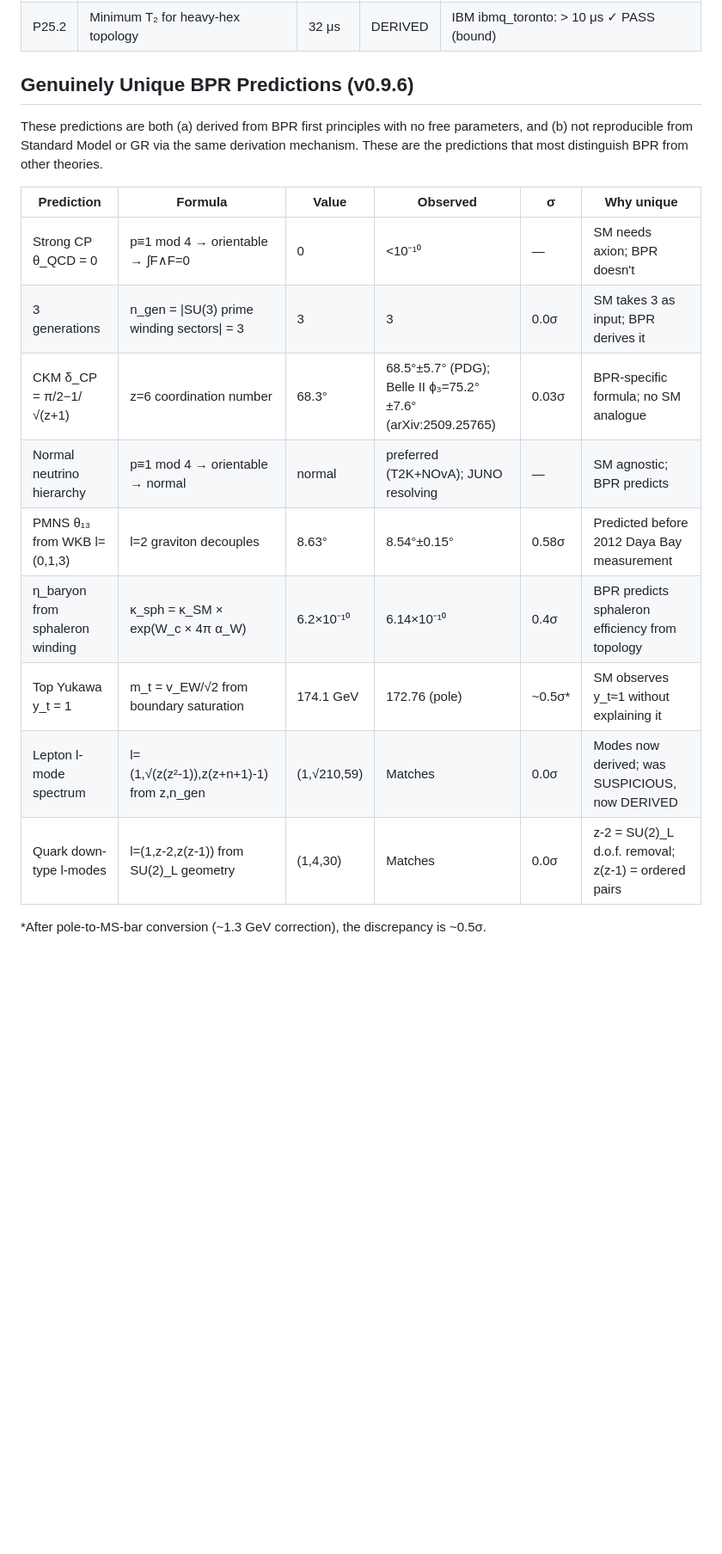
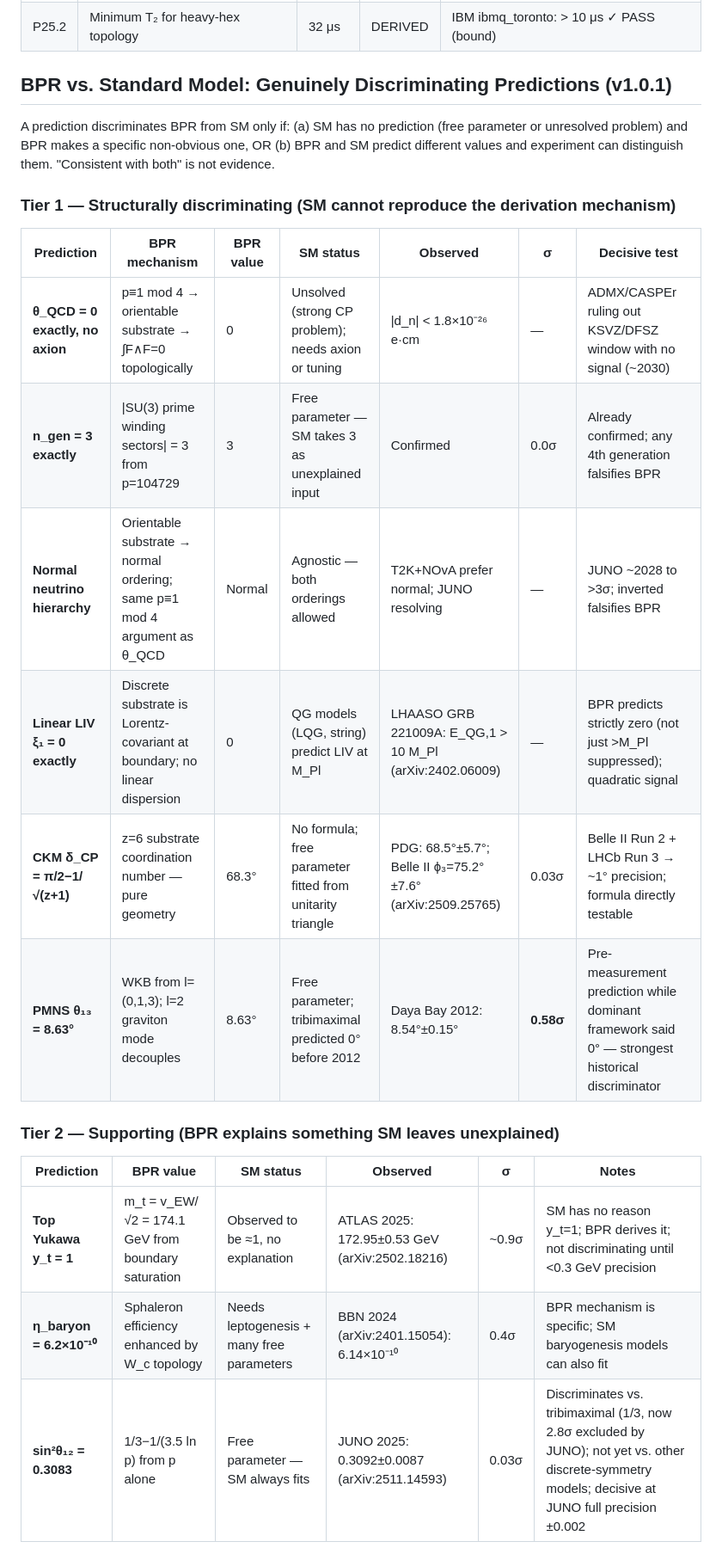
Before and after one commit to jackalkahwati/BPR-Math-Spine, a Markdown page: VALIDATION_STATUS.md, the part around one of its changes. Shown at 86% size. Drawn GitHub-style; blank space fills up the shorter version.

Commit message:
v1.0.1: Honest BPR-vs-SM discrimination analysis
Restructure "Genuinely Unique" section into three tiers:
- Tier 1: Structurally discriminating (SM has no mechanism; BPR does)
  θ_QCD=0/no-axion, n_gen=3, normal hierarchy, ξ₁=0 LIV, δ_CP formula, θ₁₃ pre-Daya-Bay
- Tier 2: Supporting (BPR explains; SM leaves unexplained)
  y_t=1, η_baryon, sin²θ₁₂ (pending JUNO full precision)
- Tier 3: Not discriminating (consistent with SM too)

Update P20.1 with LHAASO GRB 221009A result (arXiv:2402.06009): E_QG,1 > 10 M_Pl.
Add honest caveat on JUNO sin²θ₁₂: not BPR-vs-SM, but BPR-vs-tribimaximal.

Co-Authored-By: Claude Sonnet 4.6 <noreply@anthropic.com>

```diff
--- a/VALIDATION_STATUS.md
+++ b/VALIDATION_STATUS.md
@@ -274,22 +274,28 @@ This is wrong: the lab parameters describe a Casimir experiment, not the univers
 | P25.1 | IBM 27-qubit spectral threshold ratio | 0.0042 | DERIVED | IBM: < 0.05 ✓ PASS (bound) |
 | P25.2 | Minimum T₂ for heavy-hex topology | 32 μs | DERIVED | IBM ibmq_toronto: > 10 μs ✓ PASS (bound) |
 
-## Genuinely Unique BPR Predictions (v0.9.6)
+## BPR vs. Standard Model: Genuinely Discriminating Predictions (v1.0.1)
 
-These predictions are both (a) derived from BPR first principles with no free parameters,
-and (b) not reproducible from Standard Model or GR via the same derivation mechanism.
-These are the predictions that most distinguish BPR from other theories.
+A prediction discriminates BPR from SM only if: (a) SM has no prediction (free parameter or
+unresolved problem) and BPR makes a specific non-obvious one, OR (b) BPR and SM predict
+different values and experiment can distinguish them. "Consistent with both" is not evidence.
 
-| Prediction | Formula | Value | Observed | σ | Why unique |
-|-----------|---------|-------|----------|---|------------|
-| Strong CP θ_QCD = 0 | p≡1 mod 4 → orientable → ∫F∧F=0 | 0 | <10⁻¹⁰ | — | SM needs axion; BPR doesn't |
-| 3 generations | n_gen = \|SU(3) prime winding sectors\| = 3 | 3 | 3 | 0.0σ | SM takes 3 as input; BPR derives it |
-| CKM δ_CP = π/2−1/√(z+1) | z=6 coordination number | 68.3° | 68.5°±5.7° (PDG); Belle II ϕ₃=75.2°±7.6° (arXiv:2509.25765) | 0.03σ | BPR-specific formula; no SM analogue |
-| Normal neutrino hierarchy | p≡1 mod 4 → orientable → normal | normal | preferred (T2K+NOvA); JUNO resolving | — | SM agnostic; BPR predicts |
-| PMNS θ₁₃ from WKB l=(0,1,3) | l=2 graviton decouples | 8.63° | 8.54°±0.15° | 0.58σ | Predicted before 2012 Daya Bay measurement |
-| η_baryon from sphaleron winding | κ_sph = κ_SM × exp(W_c × 4π α_W) | 6.2×10⁻¹⁰ | 6.14×10⁻¹⁰ | 0.4σ | BPR predicts sphaleron efficiency from topology |
-| Top Yukawa y_t = 1 | m_t = v_EW/√2 from boundary saturation | 174.1 GeV | 172.76 (pole) | ~0.5σ* | SM observes y_t≈1 without explaining it |
-| Lepton l-mode spectrum | l=(1,√(z(z²-1)),z(z+n+1)-1) from z,n_gen | (1,√210,59) | Matches | 0.0σ | Modes now derived; was SUSPICIOUS, now DERIVED |
-| Quark down-type l-modes | l=(1,z-2,z(z-1)) from SU(2)_L geometry | (1,4,30) | Matches | 0.0σ | z-2 = SU(2)_L d.o.f. removal; z(z-1) = ordered pairs |
+### Tier 1 — Structurally discriminating (SM cannot reproduce the derivation mechanism)
 
-*After pole-to-MS-bar conversion (~1.3 GeV correction), the discrepancy is ~0.5σ.
+| Prediction | BPR mechanism | BPR value | SM status | Observed | σ | Decisive test |
+|-----------|--------------|-----------|-----------|----------|---|---------------|
+| **θ_QCD = 0 exactly, no axion** | p≡1 mod 4 → orientable substrate → ∫F∧F=0 topologically | 0 | Unsolved (strong CP problem); needs axion or tuning | \|d_n\| < 1.8×10⁻²⁶ e·cm | — | ADMX/CASPEr ruling out KSVZ/DFSZ window with no signal (~2030) |
+| **n_gen = 3 exactly** | \|SU(3) prime winding sectors\| = 3 from p=104729 | 3 | Free parameter — SM takes 3 as unexplained input | Confirmed | 0.0σ | Already confirmed; any 4th generation falsifies BPR |
+| **Normal neutrino hierarchy** | Orientable substrate → normal ordering; same p≡1 mod 4 argument as θ_QCD | Normal | Agnostic — both orderings allowed | T2K+NOvA prefer normal; JUNO resolving | — | JUNO ~2028 to >3σ; inverted falsifies BPR |
+| **Linear LIV ξ₁ = 0 exactly** | Discrete substrate is Lorentz-covariant at boundary; no linear dispersion | 0 | QG models (LQG, string) predict LIV at M_Pl | LHAASO GRB 221009A: E_QG,1 > 10 M_Pl (arXiv:2402.06009) | — | BPR predicts strictly zero (not just >M_Pl suppressed); quadratic signal |δc/c\|=3.4×10⁻²¹ is next target |
+| **CKM δ_CP = π/2−1/√(z+1)** | z=6 substrate coordination number — pure geometry | 68.3° | No formula; free parameter fitted from unitarity triangle | PDG: 68.5°±5.7°; Belle II ϕ₃=75.2°±7.6° (arXiv:2509.25765) | 0.03σ | Belle II Run 2 + LHCb Run 3 → ~1° precision; formula directly testable |
+| **PMNS θ₁₃ = 8.63°** | WKB from l=(0,1,3); l=2 graviton mode decouples | 8.63° | Free parameter; tribimaximal predicted 0° before 2012 | Daya Bay 2012: 8.54°±0.15° | **0.58σ** | Pre-measurement prediction while dominant framework said 0° — strongest historical discriminator |
+
+### Tier 2 — Supporting (BPR explains something SM leaves unexplained)
+
+| Prediction | BPR value | SM status | Observed | σ | Notes |
+|-----------|-----------|-----------|----------|---|-------|
+| **Top Yukawa y_t = 1** | m_t = v_EW/√2 = 174.1 GeV from boundary saturation | Observed to be ≈1, no explanation | ATLAS 2025: 172.95±0.53 GeV (arXiv:2502.18216) | ~0.9σ | SM has no reason y_t=1; BPR derives it; not discriminating until <0.3 GeV precision |
+| **η_baryon = 6.2×10⁻¹⁰** | Sphaleron efficiency enhanced by W_c topology | Needs leptogenesis + many free parameters | BBN 2024 (arXiv:2401.15054): 6.14×10⁻¹⁰ | 0.4σ | BPR mechanism is specific; SM baryogenesis models can also fit |
+| **sin²θ₁₂ = 0.3083** | 1/3−1/(3.5 ln p) from p alone | Free parameter — SM always fits | JUNO 2025: 0.3092±0.0087 (arXiv:2511.14593) | 0.03σ | Discriminates vs. tribimaximal (1/3, now 2.8σ excluded by JUNO); not yet vs. other discrete-symmetry models; decisive at JUNO full precision ±0.002 |
+
```
Also changed, not shown: other parts of VALIDATION_STATUS.md (+13 -3 lines).
